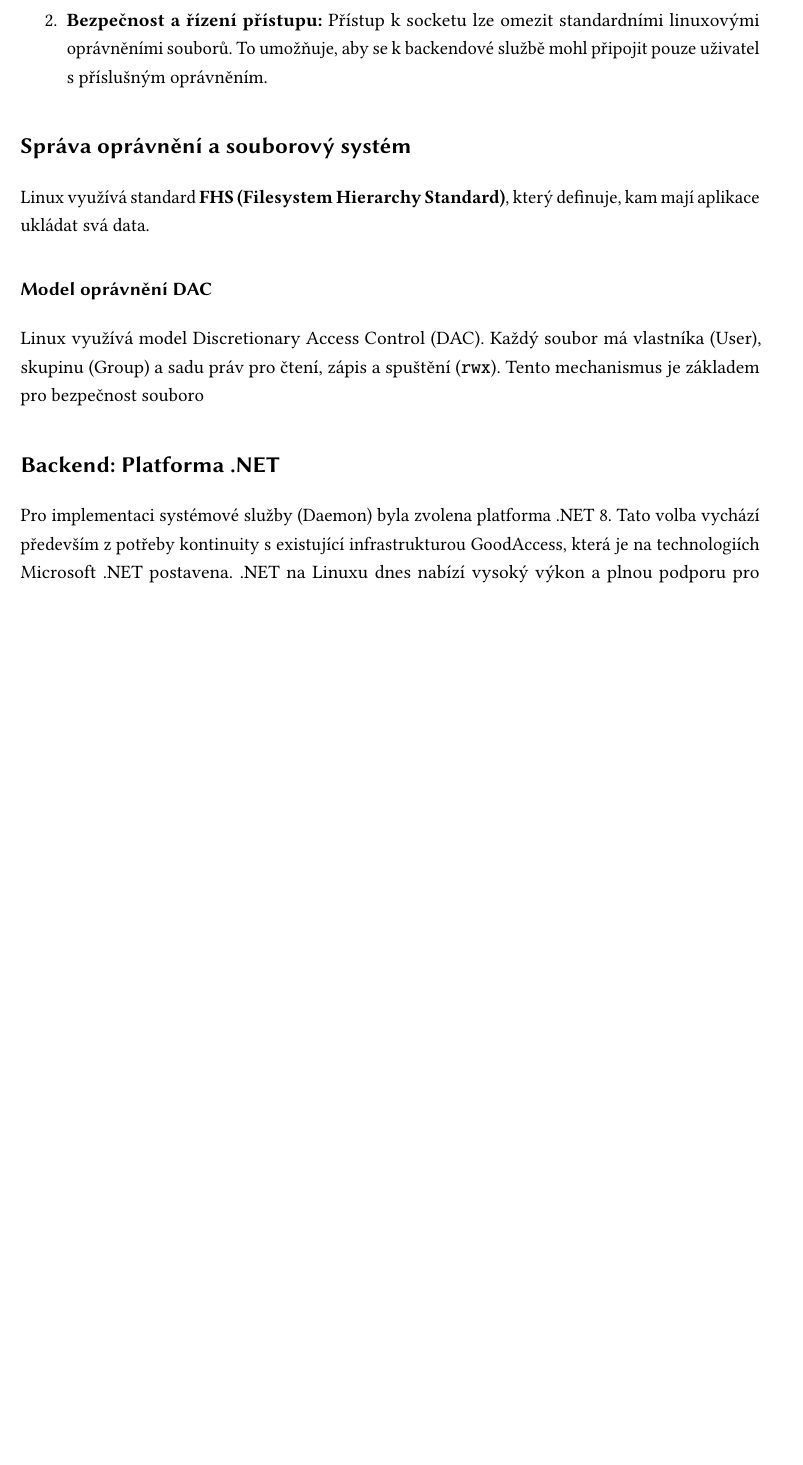
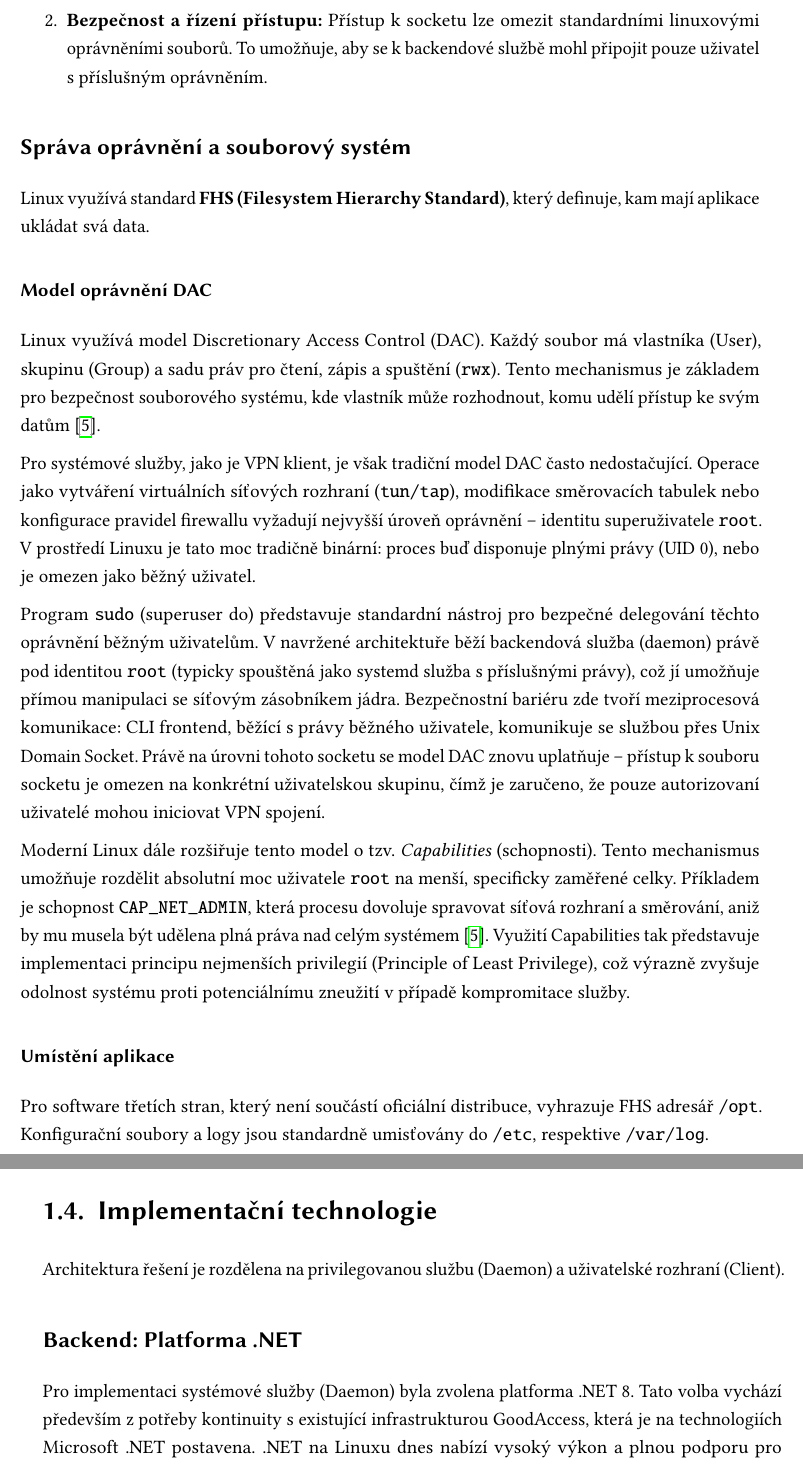
Before and after one commit to ValdemarPospisil/Bachelors, a LaTeX thesis (thesis/thesis.tex, which reads thesis/chapters/01_teorie.tex): part of page 20 of 39 before the commit and two parts of pages 20 and 21 of 39 after it, the two joined at a grey line, cut so that both start at the same text, the shorter picture padded with empty space. Compiled offline with pdfLaTeX.

Commit message:
fix(thesis): Restore corrupted content in Theory chapter expansion

```diff
--- a/thesis/chapters/01_teorie.tex
+++ b/thesis/chapters/01_teorie.tex
@@ -99,7 +99,22 @@ Linux využívá standard \textbf{FHS (Filesystem Hierarchy Standard)}, který d
 % Tady obhájíš to svoje /opt a configy
 
 \subsubsection{Model oprávnění DAC}
-Linux využívá model Discretionary Access Control (DAC). Každý soubor má vlastníka (User), skupinu (Group) a sadu práv pro čtení, zápis a spuštění (\texttt{rwx}). Tento mechanismus je základem pro bezpečnost souboro\subsection{Backend: Platforma .NET}
+Linux využívá model Discretionary Access Control (DAC). Každý soubor má vlastníka (User), skupinu (Group) a sadu práv pro čtení, zápis a spuštění (\texttt{rwx}). Tento mechanismus je základem pro bezpečnost souborového systému, kde vlastník může rozhodnout, komu udělí přístup ke svým datům \cite{ward_linux}.
+
+Pro systémové služby, jako je VPN klient, je však tradiční model DAC často nedostačující. Operace jako vytváření virtuálních síťových rozhraní (\texttt{tun/tap}), modifikace směrovacích tabulek nebo konfigurace pravidel firewallu vyžadují nejvyšší úroveň oprávnění – identitu superuživatele \texttt{root}. V prostředí Linuxu je tato moc tradičně binární: proces buď disponuje plnými právy (UID 0), nebo je omezen jako běžný uživatel.
+
+Program \texttt{sudo} (superuser do) představuje standardní nástroj pro bezpečné delegování těchto oprávnění běžným uživatelům. V navržené architektuře běží backendová služba (daemon) právě pod identitou \texttt{root} (typicky spouštěná jako systemd služba s příslušnými právy), což jí umožňuje přímou manipulaci se síťovým zásobníkem jádra. Bezpečnostní bariéru zde tvoří meziprocesová komunikace: CLI frontend, běžící s právy běžného uživatele, komunikuje se službou přes Unix Domain Socket. Právě na úrovni tohoto socketu se model DAC znovu uplatňuje – přístup k souboru socketu je omezen na konkrétní uživatelskou skupinu, čímž je zaručeno, že pouze autorizovaní uživatelé mohou iniciovat VPN spojení.
+
+Moderní Linux dále rozšiřuje tento model o tzv. \textit{Capabilities} (schopnosti). Tento mechanismus umožňuje rozdělit absolutní moc uživatele \texttt{root} na menší, specificky zaměřené celky. Příkladem je schopnost \texttt{CAP\_NET\_ADMIN}, která procesu dovoluje spravovat síťová rozhraní a směrování, aniž by mu musela být udělena plná práva nad celým systémem \cite{ward_linux}. Využití Capabilities tak představuje implementaci principu nejmenších privilegií (Principle of Least Privilege), což výrazně zvyšuje odolnost systému proti potenciálnímu zneužití v případě kompromitace služby.
+
+\subsubsection{Umístění aplikace}
+Pro software třetích stran, který není součástí oficiální distribuce, vyhrazuje FHS adresář \texttt{/opt}. Konfigurační soubory a logy jsou standardně umisťovány do \texttt{/etc}, respektive \texttt{/var/log}.
+
+\section{Implementační technologie}
+\label{sec:technologie}
+Architektura řešení je rozdělena na privilegovanou službu (Daemon) a uživatelské rozhraní (Client).
+
+\subsection{Backend: Platforma .NET}
 Pro implementaci systémové služby (Daemon) byla zvolena platforma .NET 8. Tato volba vychází především z potřeby kontinuity s existující infrastrukturou GoodAccess, která je na technologiích Microsoft .NET postavena. .NET na Linuxu dnes nabízí vysoký výkon a plnou podporu pro systémové programování, včetně nativní interakce s nízkoúrovňovými API systému přes P/Invoke nebo knihovny typu Microsoft.Extensions.Hosting pro běh služeb. Modul \texttt{CLIService} tak může sdílet klíčovou logiku pro správu tokenů, certifikátů a stavu tunelu se stávajícím grafickým klientem, což zaručuje konzistentní chování aplikace napříč různými rozhraními.
 
 \subsection{Frontend: Jazyk Go a TUI}
```
Also changed, not shown: thesis/chapters/01_teorie.tex (2 more changed lines).
